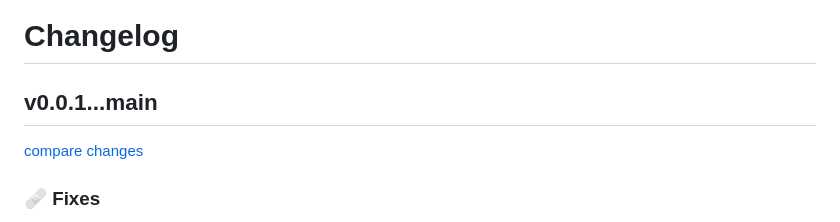
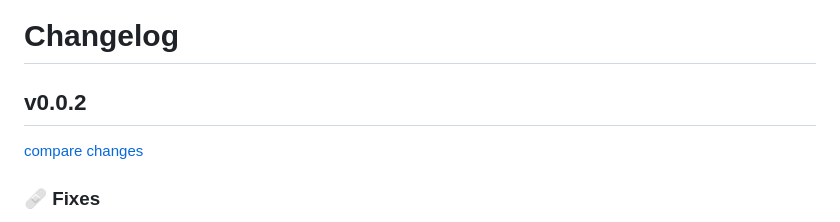
Before and after one commit to nobkd/replace-maps, a Markdown page: CHANGELOG.md, the part around one of its changes. Drawn GitHub-style.

Commit message:
chore(changelog): fix versioning

```diff
--- a/CHANGELOG.md
+++ b/CHANGELOG.md
@@ -1,4 +1,4 @@
 # Changelog
 
-## v0.0.1...main
+## v0.0.2
 
```
Also changed, not shown: other parts of CHANGELOG.md (+1 -1 lines).
